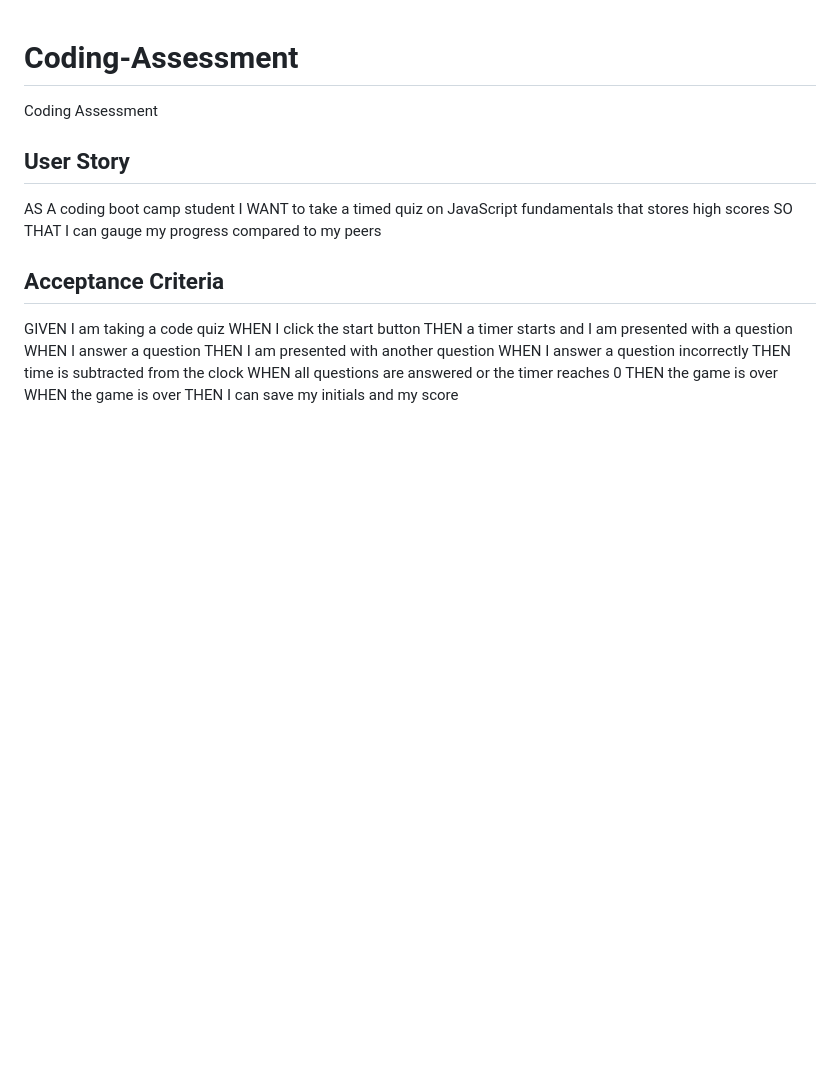
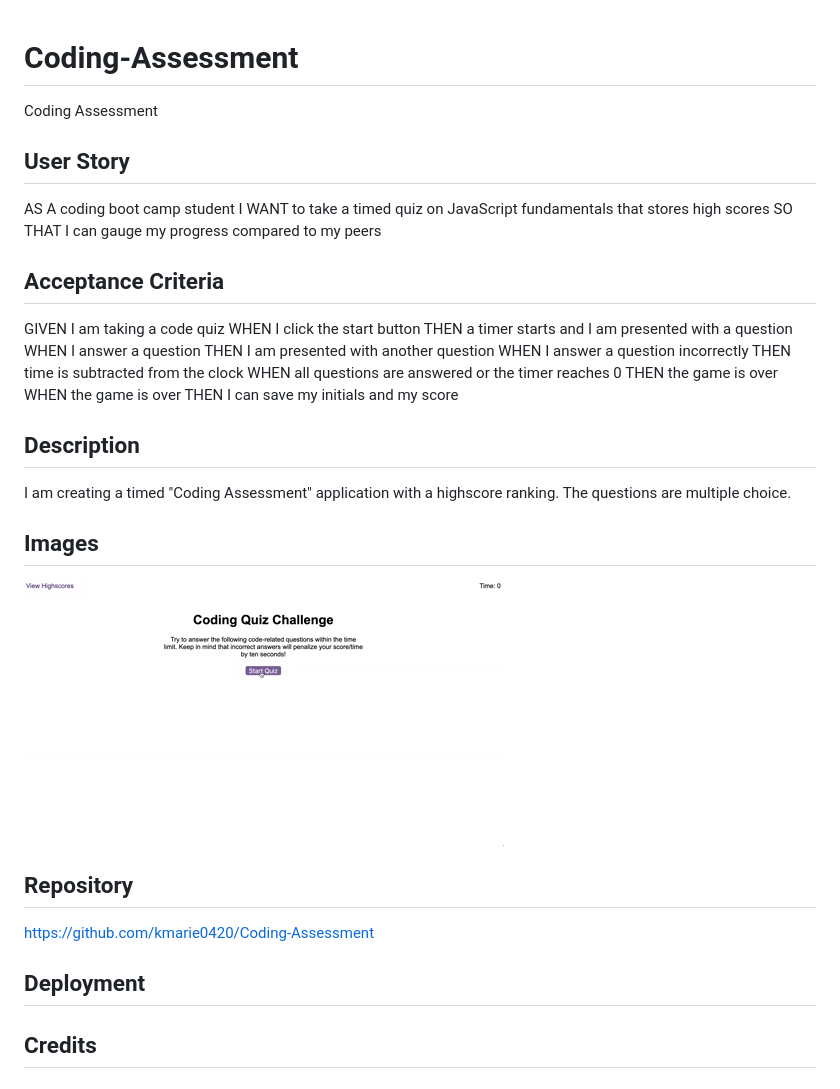
Before and after one commit to kmarie0420/Coding-Assessment, a Markdown page: README.md, the part around the change. GitHub-like rendering; pictures changed too: assets/images/04-web-apis-homework-demo.gif (added); blank space fills up the shorter version.

Commit message:
added Desc, img, repo, deploy, and cred. to README

```diff
--- a/README.md
+++ b/README.md
@@ -19,3 +19,17 @@ WHEN all questions are answered or the timer reaches 0
 THEN the game is over
 WHEN the game is over
 THEN I can save my initials and my score
+
+
+## Description
+I am creating a timed "Coding Assessment" application with a highscore ranking. The questions are multiple choice.
+
+## Images
+![Alt text](assets/images/04-web-apis-homework-demo.gif)
+
+## Repository
+https://github.com/kmarie0420/Coding-Assessment
+
+## Deployment
+
+## Credits
```
